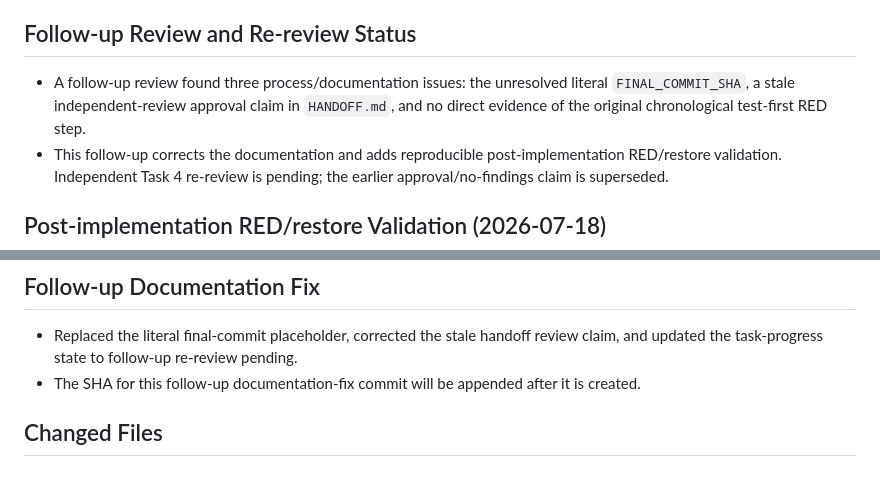
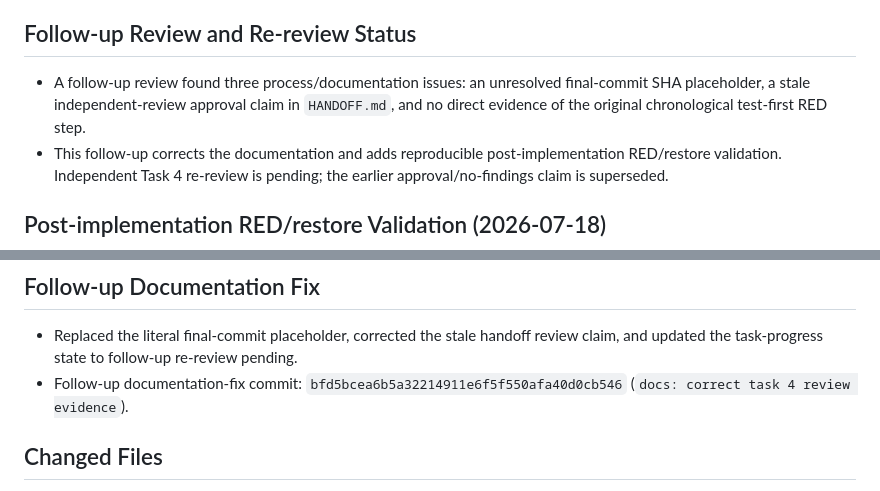
Before and after one commit to project99hong-ai/youngdong_superpowers_test, a Markdown page: .superpowers/sdd/task-4-role-controller-report.md, 2 parts joined by grey strips. GitHub-like rendering.

Commit message:
docs: record task 4 review fix sha

```diff
--- a/.superpowers/sdd/task-4-role-controller-report.md
+++ b/.superpowers/sdd/task-4-role-controller-report.md
@@ -51,7 +51,7 @@ Commands run from `app/` in this turn:
 
 ## Follow-up Review and Re-review Status
 
-- A follow-up review found three process/documentation issues: the unresolved literal `FINAL_COMMIT_SHA`, a stale independent-review approval claim in `HANDOFF.md`, and no direct evidence of the original chronological test-first RED step.
+- A follow-up review found three process/documentation issues: an unresolved final-commit SHA placeholder, a stale independent-review approval claim in `HANDOFF.md`, and no direct evidence of the original chronological test-first RED step.
 - This follow-up corrects the documentation and adds reproducible post-implementation RED/restore validation. Independent Task 4 re-review is pending; the earlier approval/no-findings claim is superseded.
 
 ## Post-implementation RED/restore Validation (2026-07-18)
@@ -65,7 +65,7 @@ Commands run from `app/` in this turn:
 ## Follow-up Documentation Fix
 
 - Replaced the literal final-commit placeholder, corrected the stale handoff review claim, and updated the task-progress state to follow-up re-review pending.
-- The SHA for this follow-up documentation-fix commit will be appended after it is created.
+- Follow-up documentation-fix commit: `bfd5bcea6b5a32214911e6f5f550afa40d0cb546` (`docs: correct task 4 review evidence`).
 
 ## Changed Files
 
```
